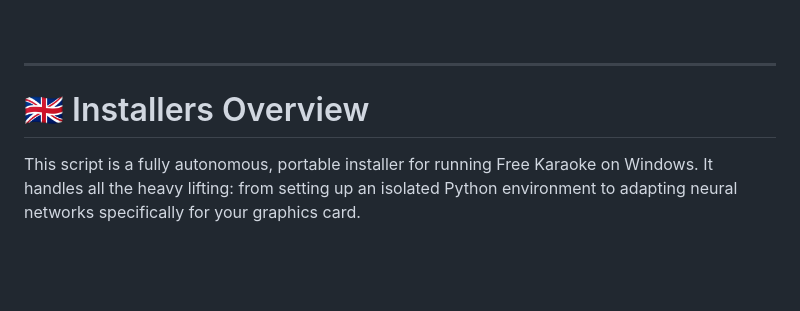
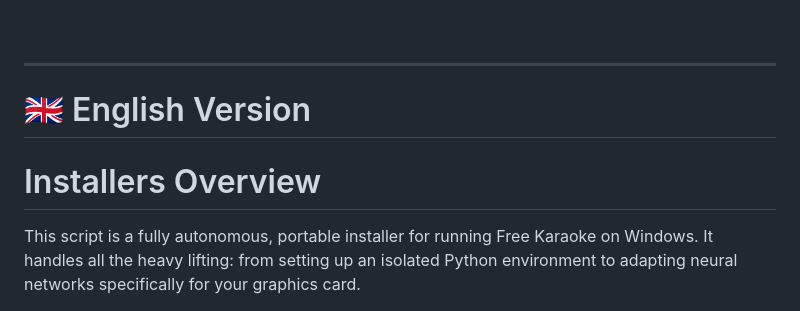
Before and after one commit to dsteppp/free_karaoke, a Markdown page: releases/README.md, the part around one of its changes. GitHub-like rendering; blank space fills up the shorter version.

Commit message:
fix readme scroll

```diff
--- a/releases/README.md
+++ b/releases/README.md
@@ -115,7 +115,8 @@ chmod +x alternative_app_install.sh
 ---
 
 <!-- 🇬🇧 ENGLISH VERSION -->
-# 🇬🇧 Installers Overview
+# 🇬🇧 English Version
+# Installers Overview
 
 This script is a fully autonomous, portable installer for running Free Karaoke on Windows. It handles all the heavy lifting: from setting up an isolated Python environment to adapting neural networks specifically for your graphics card.
 
```
Also changed, not shown: other parts of releases/README.md (+1 -1 lines).
